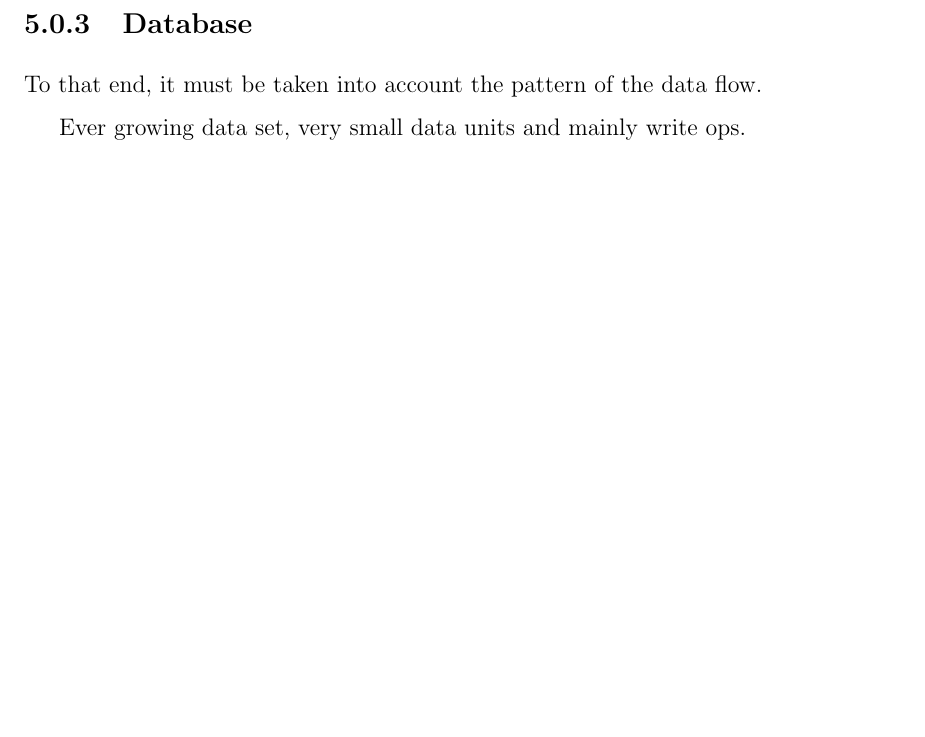
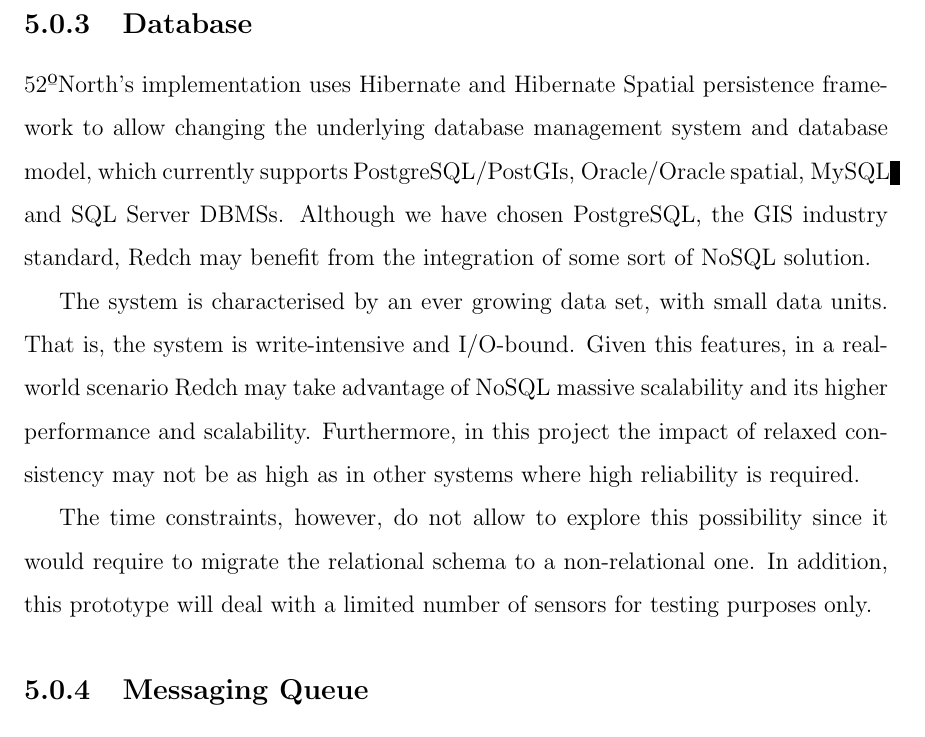
Before and after one commit to sauloperez/msthesis, a LaTeX thesis (main.tex, which reads chap5.tex): part of page 49 of 73, cut so that both start at the same text, the shorter picture padded with empty space. Compiled offline with pdfLaTeX.

Commit message:
Add database section

```diff
--- a/chap5.tex
+++ b/chap5.tex
@@ -64,9 +64,13 @@ Furthermore, as fully discussed in \ref{interoperability}, SOS provides the inte
 
 \subsection{Database}
 
-To that end, it must be taken into account the pattern of the data flow.
+52ºNorth's implementation uses Hibernate and Hibernate Spatial persistence framework to allow changing the underlying database management system and database model, which currently supports PostgreSQL/PostGIs, Oracle/Oracle spatial, MySQL and SQL Server DBMSs. Although we have chosen PostgreSQL, the GIS industry standard, Redch may benefit from the integration of some sort of NoSQL solution.
 
-Ever growing data set, very small data units and mainly write ops.
+The system is characterised by an ever growing data set, with small data units. That is, the system is write-intensive and I/O-bound. Given this features, in a real-world scenario Redch may take advantage of NoSQL massive scalability and its higher performance and scalability. Furthermore, in this project the impact of relaxed consistency may not be as high as in other systems where high reliability is required.
+
+The time constraints, however, do not allow to explore this possibility since it would require to migrate the relational schema to a non-relational one. In addition, this prototype will deal with a limited number of sensors for testing purposes only.
+
+\subsection{Messaging Queue}
 
 Nonetheless, usually message queues aren't the system's bottleneck, but message consumers slowed down by database queries or backend systems.
 
```
Also changed, not shown: chap5.tex (7 more changed lines).
